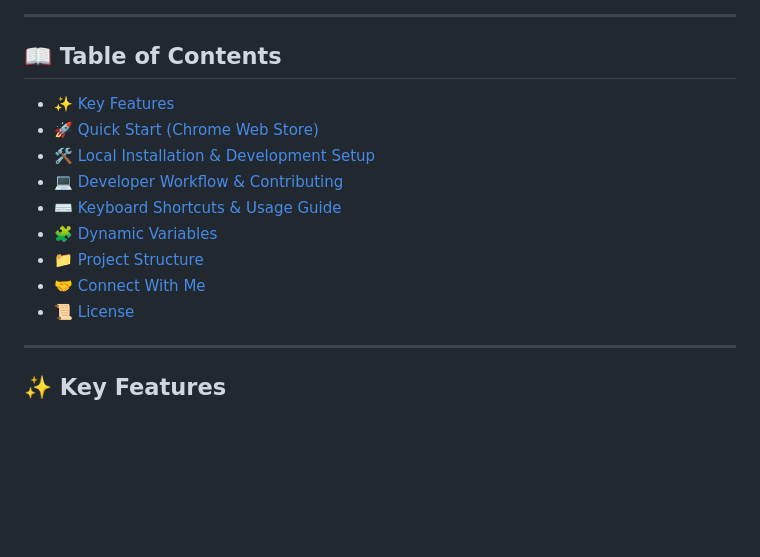
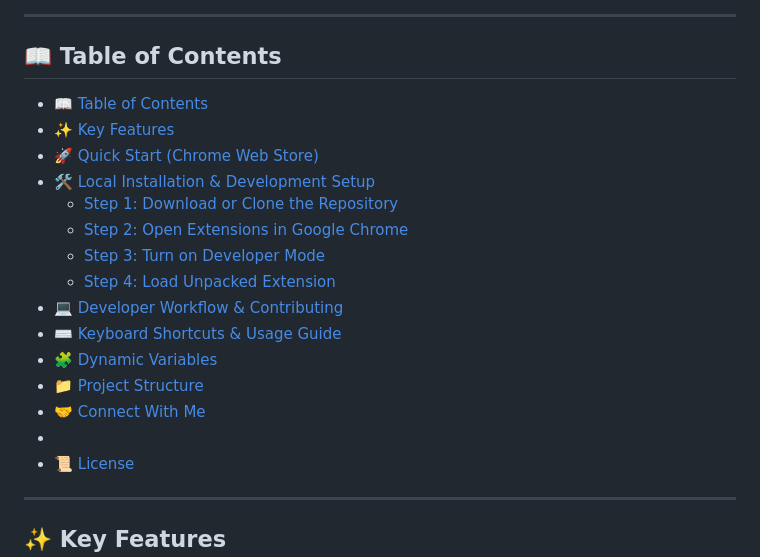
Before and after one commit to abhishekmallav/OnDemand-AutoComplete, a Markdown page: README.md, the part around one of its changes. GitHub-like rendering; blank space fills up the shorter version.

```diff
--- a/README.md
+++ b/README.md
@@ -20,14 +23,20 @@
 ---
 
 ## 📖 Table of Contents
+- [📖 Table of Contents](#-table-of-contents)
 - [✨ Key Features](#-key-features)
 - [🚀 Quick Start (Chrome Web Store)](#-quick-start-chrome-web-store)
-- [🛠️ Local Installation & Development Setup](#️-local-installation--development-setup)
-- [💻 Developer Workflow & Contributing](#-developer-workflow--contributing)
-- [⌨️ Keyboard Shortcuts & Usage Guide](#️-keyboard-shortcuts--usage-guide)
+- [🛠️ Local Installation \& Development Setup](#️-local-installation--development-setup)
+  - [Step 1: Download or Clone the Repository](#step-1-download-or-clone-the-repository)
+  - [Step 2: Open Extensions in Google Chrome](#step-2-open-extensions-in-google-chrome)
+  - [Step 3: Turn on Developer Mode](#step-3-turn-on-developer-mode)
+  - [Step 4: Load Unpacked Extension](#step-4-load-unpacked-extension)
+- [💻 Developer Workflow \& Contributing](#-developer-workflow--contributing)
+- [⌨️ Keyboard Shortcuts \& Usage Guide](#️-keyboard-shortcuts--usage-guide)
 - [🧩 Dynamic Variables](#-dynamic-variables)
 - [📁 Project Structure](#-project-structure)
 - [🤝 Connect With Me](#-connect-with-me)
+- [](#)
 - [📜 License](#-license)
 
 ---
```
Also changed, not shown: other parts of README.md (+4 -1 lines).
